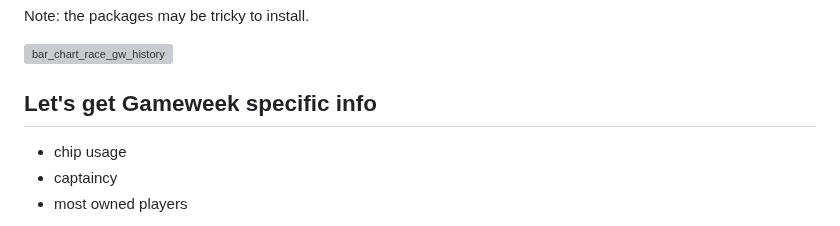
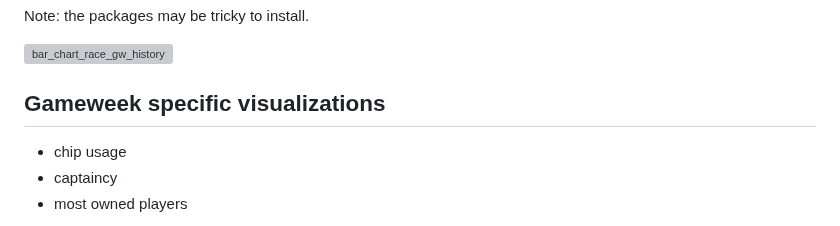
Before and after one commit to fajardgb/FPL-viz, a Markdown page: README.md, the part around the change. Rendered like a GitHub page; grey boxes are pictures that could not be loaded.

```diff
--- a/README.md
+++ b/README.md
@@ -53,7 +53,7 @@ Note: the packages may be tricky to install.
 
 ![bar_chart_race_gw_history](imgs/league_736795_bar_chart_race.mp4)
 
-## Let's get Gameweek specific info
+## Gameweek specific visualizations
 
 - chip usage
 - captaincy
```
